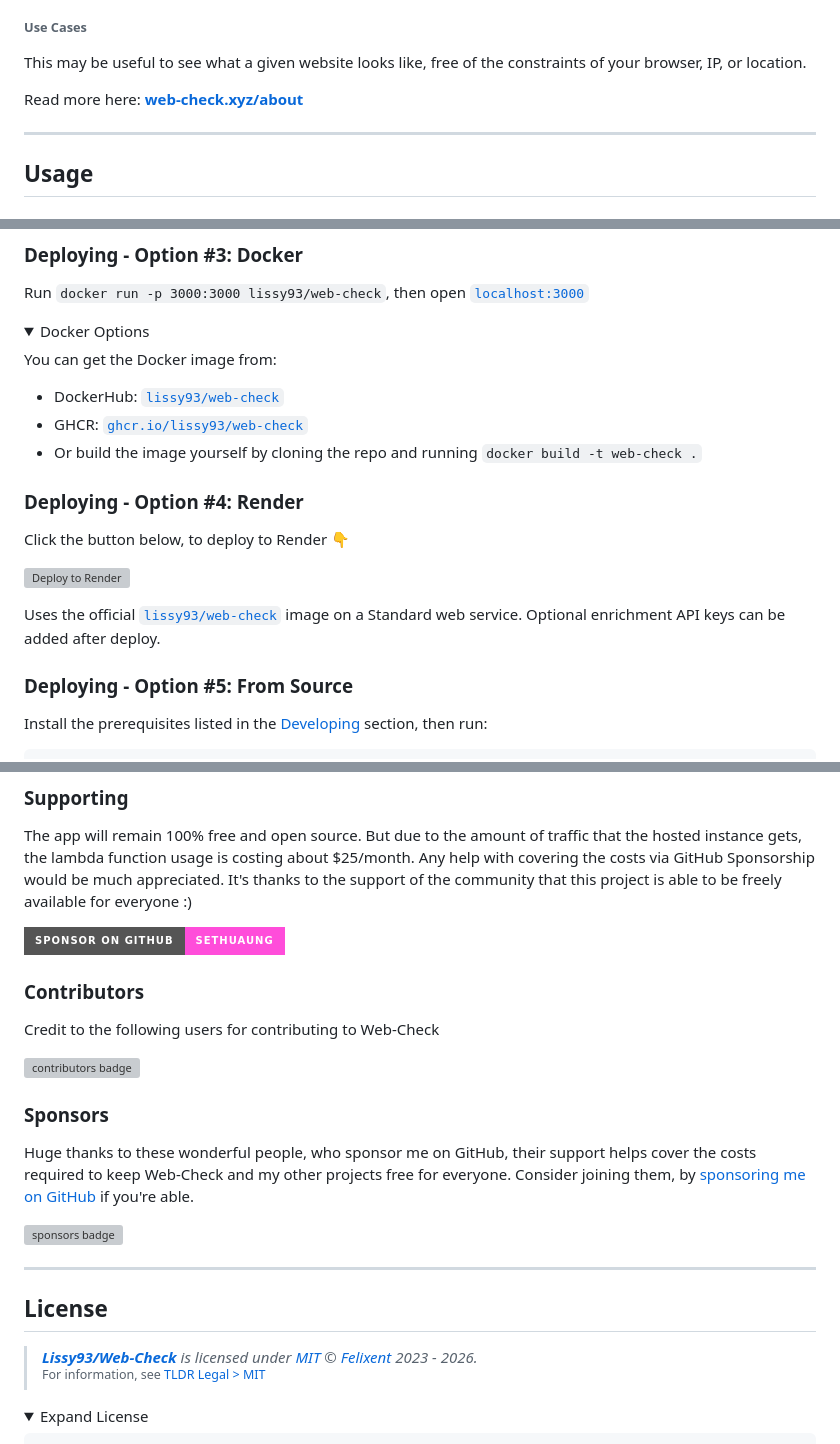
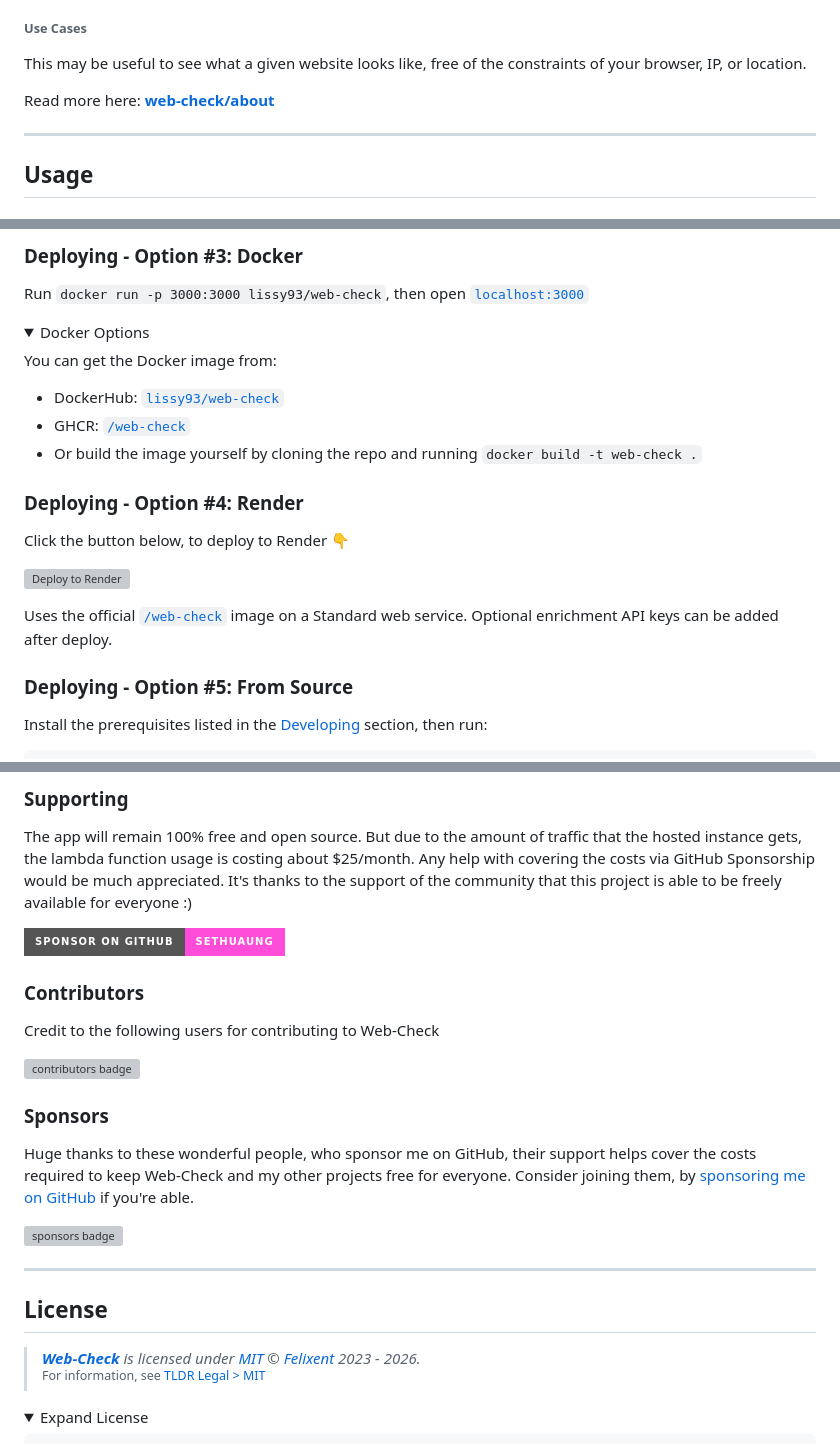
Before and after one commit to sethuaung/Web-Check, a Markdown page: .github/README.md, 3 parts joined by grey strips. Rendered like a GitHub page; folded sections open; badges without logos; grey boxes are pictures that could not be loaded.

Commit message:
Update links and references in README.md

```diff
--- a/.github/README.md
+++ b/.github/README.md
@@ -888,7 +888,7 @@ This may be useful to see what a given website looks like, free of the constrain
 
 </details>
 
-Read more here: **[web-check.xyz/about](https://webcheck-felixent.netlify.app/about)**
+Read more here: **[web-check/about](https://webcheck-felixent.netlify.app/about)**
 
 ---
 
@@ -918,7 +918,7 @@ Run `docker run -p 3000:3000 lissy93/web-check`, then open [`localhost:3000`](ht
 You can get the Docker image from:
 
 - DockerHub: [`lissy93/web-check`](https://hub.docker.com/r/lissy93/web-check)
-- GHCR: [`ghcr.io/lissy93/web-check`](https://github.com/sethuaung/web-check/pkgs/container/web-check)
+- GHCR: [`/web-check`](https://github.com/sethuaung/web-check/pkgs/container/web-check)
 - Or build the image yourself by cloning the repo and running `docker build -t web-check .`
 
 </details>
@@ -929,7 +929,7 @@ Click the button below, to deploy to Render 👇
 
 [![Deploy to Render](https://render.com/images/deploy-to-render-button.svg)](https://render.com/deploy?repo=https://github.com/sethuaung/web-check)
 
-Uses the official [`lissy93/web-check`](https://hub.docker.com/r/lissy93/web-check) image on a Standard web service. Optional enrichment API keys can be added after deploy.
+Uses the official [`/web-check`](https://hub.docker.com/r/lissy93/web-check) image on a Standard web service. Optional enrichment API keys can be added after deploy.
 
 ### Deploying - Option #5: From Source
 
@@ -1053,7 +1053,7 @@ Huge thanks to these wonderful people, who sponsor me on GitHub, their support h
 
 ## License
 
-> _**[Lissy93/Web-Check](https://github.com/sethuaung/web-check)** is licensed under [MIT](https://github.com/sethuaung/web-check/blob/HEAD/LICENSE) © [Felixent](https://felixent.net) 2023 - 2026._<br>
+> _**[Web-Check](https://github.com/sethuaung/web-check)** is licensed under [MIT](https://github.com/sethuaung/web-check/blob/HEAD/LICENSE) © [Felixent](https://felixent.net) 2023 - 2026._<br>
 > <sup align="right">For information, see <a href="https://tldrlegal.com/license/mit-license">TLDR Legal > MIT</a></sup>
 
 <details>
```
Also changed, not shown: other parts of .github/README.md (+2 -2 lines).
